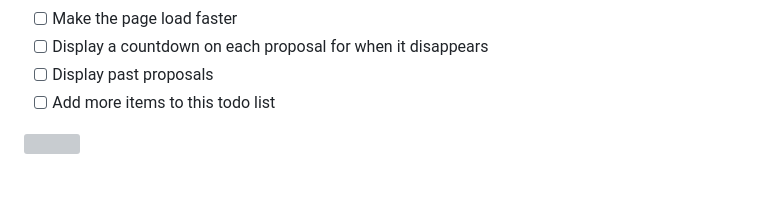
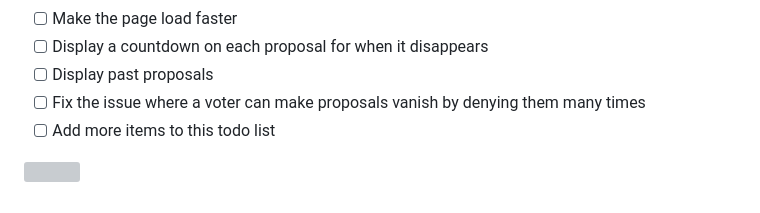
Before and after one commit to supertestnet/bitpac, a Markdown page: README.md, the part around the change. GitHub-like rendering; grey boxes are pictures that could not be loaded.

```diff
--- a/README.md
+++ b/README.md
@@ -36,6 +36,7 @@ A bitpac is a multisig with *public auditability.* Multisigs are usually private
 - [ ] Make the page load faster
 - [ ] Display a countdown on each proposal for when it disappears
 - [ ] Display past proposals
+- [ ] Fix the issue where a voter can make proposals vanish by denying them many times
 - [ ] Add more items to this todo list
 
 ![](https://supertestnet.github.io/bitpac/bitpac.png)
```
